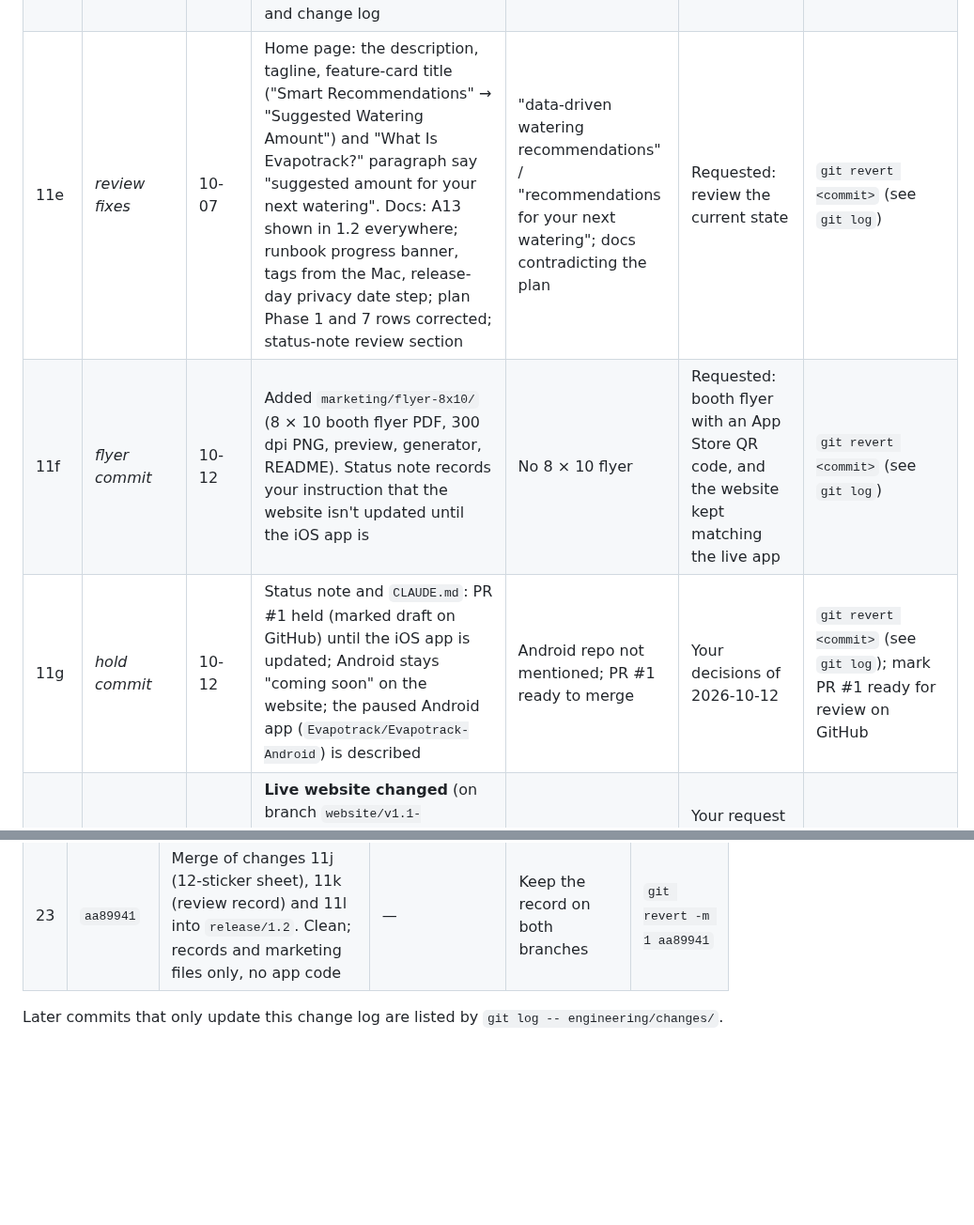
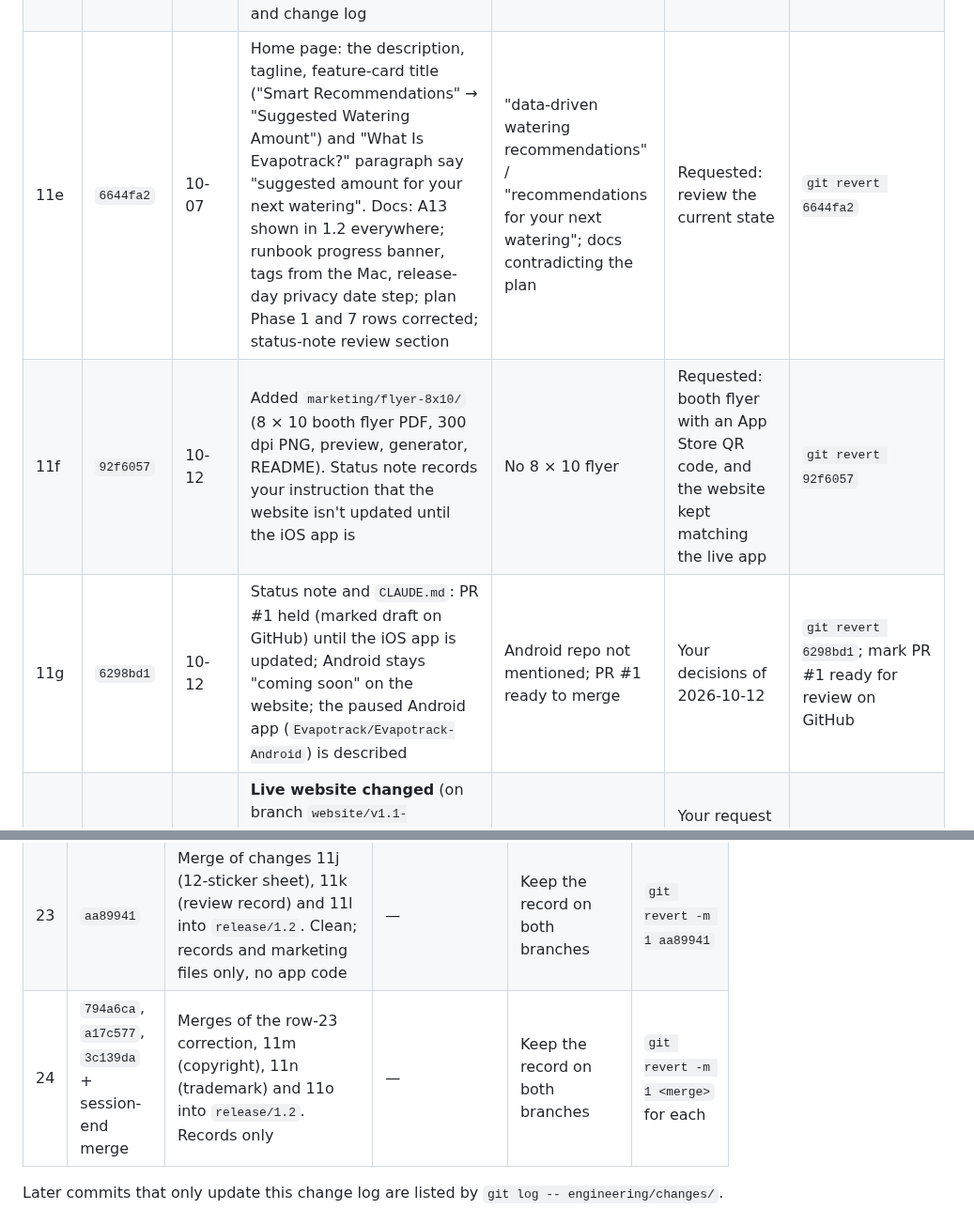
Before and after one commit to Evapotrack/Evapotrack, a Markdown page: engineering/changes/2026-10-05_to_2026-10-07.md, 2 parts joined by grey strips. Shown at 94% size. Rendered like a GitHub page; blank space fills up the shorter version.

```diff
--- a/engineering/changes/2026-10-05_to_2026-10-07.md
+++ b/engineering/changes/2026-10-05_to_2026-10-07.md
@@ -52,8 +52,8 @@
 | 11b | `c568c32` | 10-07 | Change log and runbook B1: archive tags are created and pushed from the Mac | Said the tags were in place | GitHub refuses tag pushes from this environment (HTTP 403) | `git revert c568c32` |
 | 11c | `988192f` | 10-07 | Change log records `d6aec78`, `c568c32`, `5b328cb`, `6b64410` | Rows said "this commit" | Complete record | `git revert 988192f` |
 | 11d | `38548c6` | 10-07 | Added `engineering/plans/2026-10-07-status.md` (where things stand, your next steps, how app updates reach iPhones) and a `CLAUDE.md` for `main` (orientation, terms, hosting, rules). Linked from the plan and change log | No status note; no `CLAUDE.md` on `main` (only on `release/1.2`) | Requested: end the session with everything documented | `git revert 38548c6` |
-| 11e | *review fixes* | 10-07 | Home page: the description, tagline, feature-card title ("Smart Recommendations" → "Suggested Watering Amount") and "What Is Evapotrack?" paragraph say "suggested amount for your next watering". Docs: A13 shown in 1.2 everywhere; runbook progress banner, tags from the Mac, release-day privacy date step; plan Phase 1 and 7 rows corrected; status-note review section | "data-driven watering recommendations" / "recommendations for your next watering"; docs contradicting the plan | Requested: review the current state | `git revert <commit>` (see `git log`) |
-| 11f | *flyer commit* | 10-12 | Added `marketing/flyer-8x10/` (8 × 10 booth flyer PDF, 300 dpi PNG, preview, generator, README). Status note records your instruction that the website isn't updated until the iOS app is | No 8 × 10 flyer | Requested: booth flyer with an App Store QR code, and the website kept matching the live app | `git revert <commit>` (see `git log`) |
-| 11g | *hold commit* | 10-12 | Status note and `CLAUDE.md`: PR #1 held (marked draft on GitHub) until the iOS app is updated; Android stays "coming soon" on the website; the paused Android app (`Evapotrack/Evapotrack-Android`) is described | Android repo not mentioned; PR #1 ready to merge | Your decisions of 2026-10-12 | `git revert <commit>` (see `git log`); mark PR #1 ready for review on GitHub |
+| 11e | `6644fa2` | 10-07 | Home page: the description, tagline, feature-card title ("Smart Recommendations" → "Suggested Watering Amount") and "What Is Evapotrack?" paragraph say "suggested amount for your next watering". Docs: A13 shown in 1.2 everywhere; runbook progress banner, tags from the Mac, release-day privacy date step; plan Phase 1 and 7 rows corrected; status-note review section | "data-driven watering recommendations" / "recommendations for your next watering"; docs contradicting the plan | Requested: review the current state | `git revert 6644fa2` |
+| 11f | `92f6057` | 10-12 | Added `marketing/flyer-8x10/` (8 × 10 booth flyer PDF, 300 dpi PNG, preview, generator, README). Status note records your instruction that the website isn't updated until the iOS app is | No 8 × 10 flyer | Requested: booth flyer with an App Store QR code, and the website kept matching the live app | `git revert 92f6057` |
+| 11g | `6298bd1` | 10-12 | Status note and `CLAUDE.md`: PR #1 held (marked draft on GitHub) until the iOS app is updated; Android stays "coming soon" on the website; the paused Android app (`Evapotrack/Evapotrack-Android`) is described | Android repo not mentioned; PR #1 ready to merge | Your decisions of 2026-10-12 | `git revert 6298bd1`; mark PR #1 ready for review on GitHub |
 | 11h | `4b27b90` → **`main` via PR #2** (merge `6094e32`, 10-14) | 10-14 | **Live website changed** (on branch `website/v1.1-accuracy`): 14 lines in `index.html`, `support.html` and `privacy-policy.html`, copied from PR #1. Android "coming soon" everywhere, Next = suggested amount, no "saturation", privacy policy without Android or Google Play, dated October 14, 2026 | Android stated as supported; "watering recommendations"; "saturation levels"; privacy dated March 22, 2026 | Your request on 2026-10-14: fix the live site's inaccuracies now, keeping it mostly original | `git revert -m 1 6094e32` on `main` |
 | 11i | `84e8505` | 10-14 | Merged `main` (PR #2) into the PR #1 branch. Conflicts kept PR #1's text plus main's newer date | — | Keep PR #1 mergeable | `git revert -m 1 84e8505` |
@@ -79,6 +80,7 @@
 | 21 | `834ba0c` | **Review fixes 1–4 (10-22):** <br>• Insights "Based on…" sentences say "expected retention" (EN/ES). <br>• 7 test setups keep their `ModelContainer`. <br>• Photo row disabled under the "Saved" overlay; the view model can't remove or replace a saved photo (+1 test). <br>• `NumericInput.parse` accepts spaces/apostrophes only as thousands separators, so "1 5" is rejected instead of read as 15; tests and `numparse.py` updated. <br>`CLAUDE.md`: 269 tests | "Based on recent retained water of X"; "(X retained)"; containers not kept; photo row tappable for 1 s after saving; "1 5" → 15 | Your approval of the 2026-10-22 review (findings 1–4) | `git revert 834ba0c` |
 | 22 | `08b900f` | Comment in `Plant.init` on the 0.1–99.9 goal clamp (review finding 9). No behavior change | Comment said only "prevents division by zero" | Review finding 9: keep, with a comment | `git revert 08b900f` |
 | 23 | `aa89941` | Merge of changes 11j (12-sticker sheet), 11k (review record) and 11l into `release/1.2`. Clean; records and marketing files only, no app code | — | Keep the record on both branches | `git revert -m 1 aa89941` |
+| 24 | `794a6ca`, `a17c577`, `3c139da` + session-end merge | Merges of the row-23 correction, 11m (copyright), 11n (trademark) and 11o into `release/1.2`. Records only | — | Keep the record on both branches | `git revert -m 1 <merge>` for each |
 
 Later commits that only update this change log are listed by `git log -- engineering/changes/`.
 
```
Also changed, not shown: other parts of engineering/changes/2026-10-05_to_2026-10-07.md (+5 -4 lines), CLAUDE.md (+1 -1 lines), engineering/plans/2026-10-07-status.md (+29 -4 lines).
